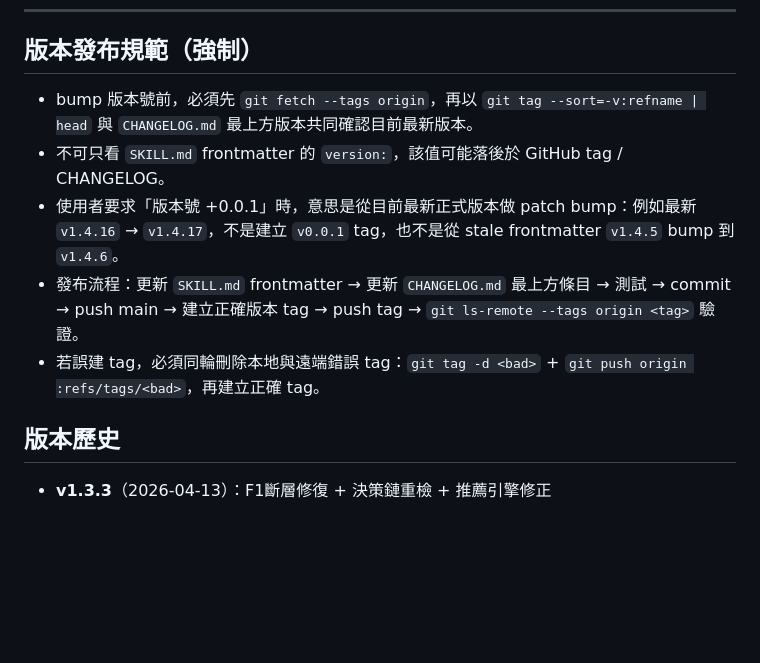
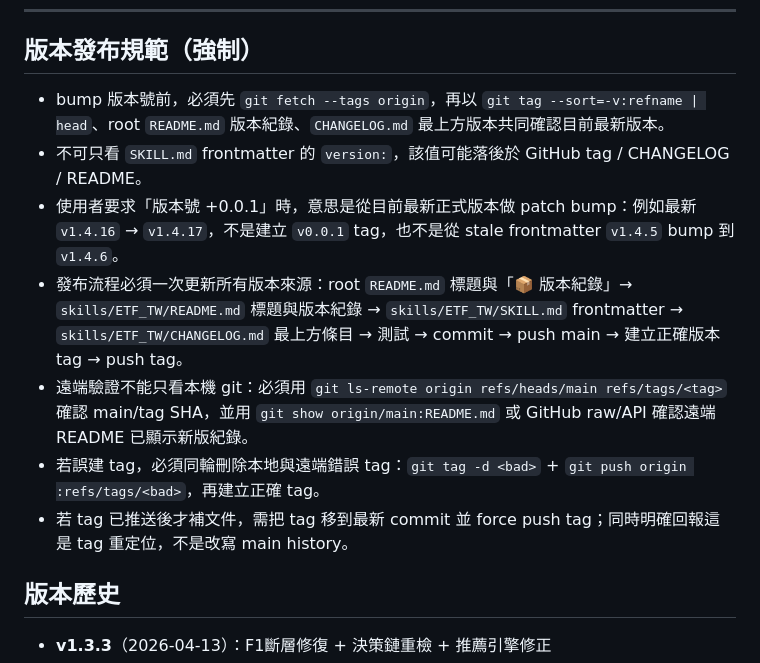
Before and after one commit to tutumomo/etf_master, a Markdown page: skills/ETF_TW/SKILL.md, the part around the change. Drawn GitHub-style; blank space fills up the shorter version.

Commit message:
docs: harden ETF_TW release checklist

```diff
--- a/skills/ETF_TW/SKILL.md
+++ b/skills/ETF_TW/SKILL.md
@@ -838,11 +838,13 @@ cd ~/.hermes/profiles/etf_master/skills/ETF_TW && .venv/bin/python scripts/refre
 
 ## 版本發布規範（強制）
 
-- bump 版本號前，必須先 `git fetch --tags origin`，再以 `git tag --sort=-v:refname | head` 與 `CHANGELOG.md` 最上方版本共同確認目前最新版本。
-- 不可只看 `SKILL.md` frontmatter 的 `version:`，該值可能落後於 GitHub tag / CHANGELOG。
+- bump 版本號前，必須先 `git fetch --tags origin`，再以 `git tag --sort=-v:refname | head`、root `README.md` 版本紀錄、`CHANGELOG.md` 最上方版本共同確認目前最新版本。
+- 不可只看 `SKILL.md` frontmatter 的 `version:`，該值可能落後於 GitHub tag / CHANGELOG / README。
 - 使用者要求「版本號 +0.0.1」時，意思是從目前最新正式版本做 patch bump：例如最新 `v1.4.16` → `v1.4.17`，不是建立 `v0.0.1` tag，也不是從 stale frontmatter `v1.4.5` bump 到 `v1.4.6`。
-- 發布流程：更新 `SKILL.md` frontmatter → 更新 `CHANGELOG.md` 最上方條目 → 測試 → commit → push main → 建立正確版本 tag → push tag → `git ls-remote --tags origin <tag>` 驗證。
+- 發布流程必須一次更新所有版本來源：root `README.md` 標題與「📦 版本紀錄」→ `skills/ETF_TW/README.md` 標題與版本紀錄 → `skills/ETF_TW/SKILL.md` frontmatter → `skills/ETF_TW/CHANGELOG.md` 最上方條目 → 測試 → commit → push main → 建立正確版本 tag → push tag。
+- 遠端驗證不能只看本機 git：必須用 `git ls-remote origin refs/heads/main refs/tags/<tag>` 確認 main/tag SHA，並用 `git show origin/main:README.md` 或 GitHub raw/API 確認遠端 README 已顯示新版紀錄。
 - 若誤建 tag，必須同輪刪除本地與遠端錯誤 tag：`git tag -d <bad>` + `git push origin :refs/tags/<bad>`，再建立正確 tag。
+- 若 tag 已推送後才補文件，需把 tag 移到最新 commit 並 force push tag；同時明確回報這是 tag 重定位，不是改寫 main history。
 
 ## 版本歷史
 
```
